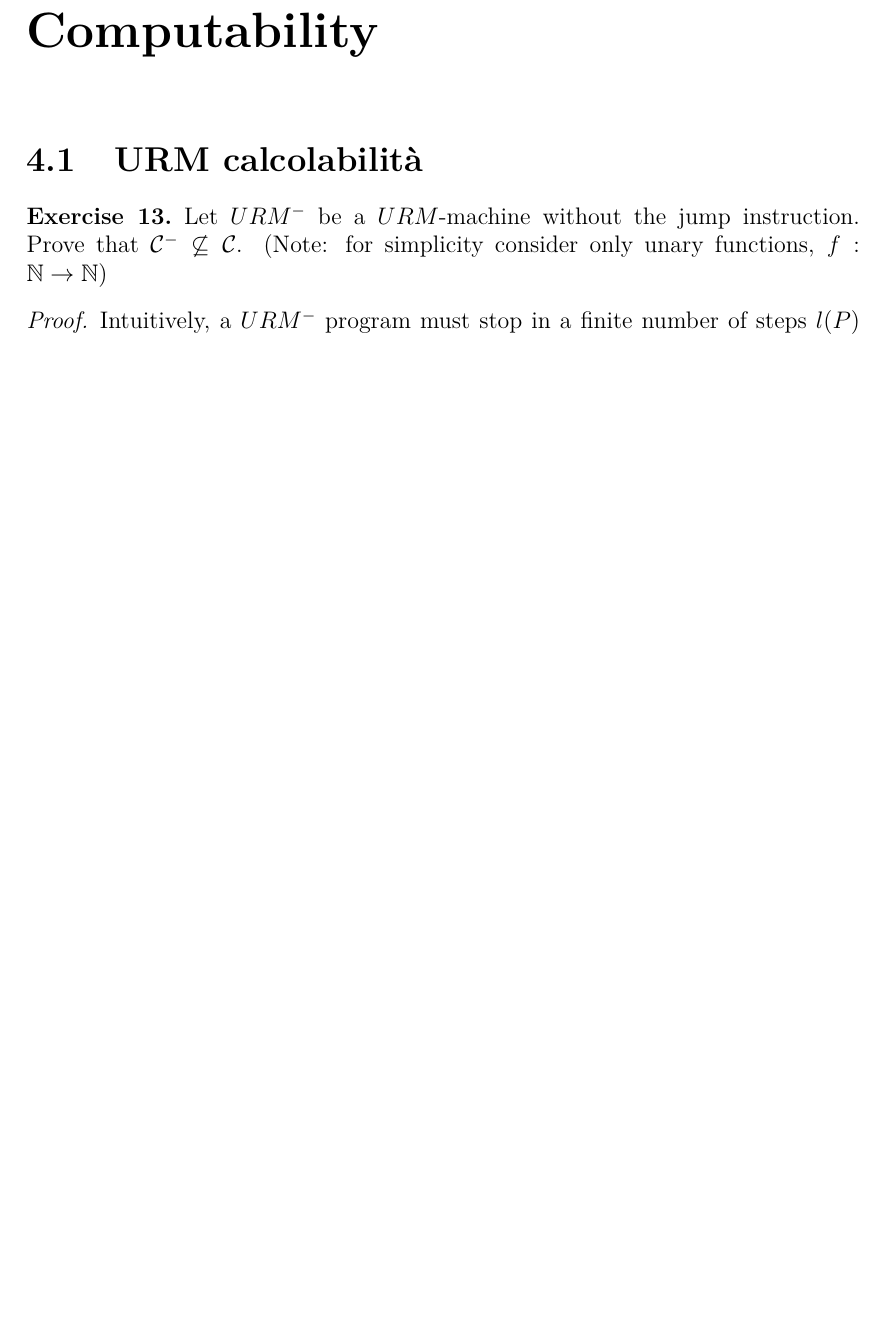
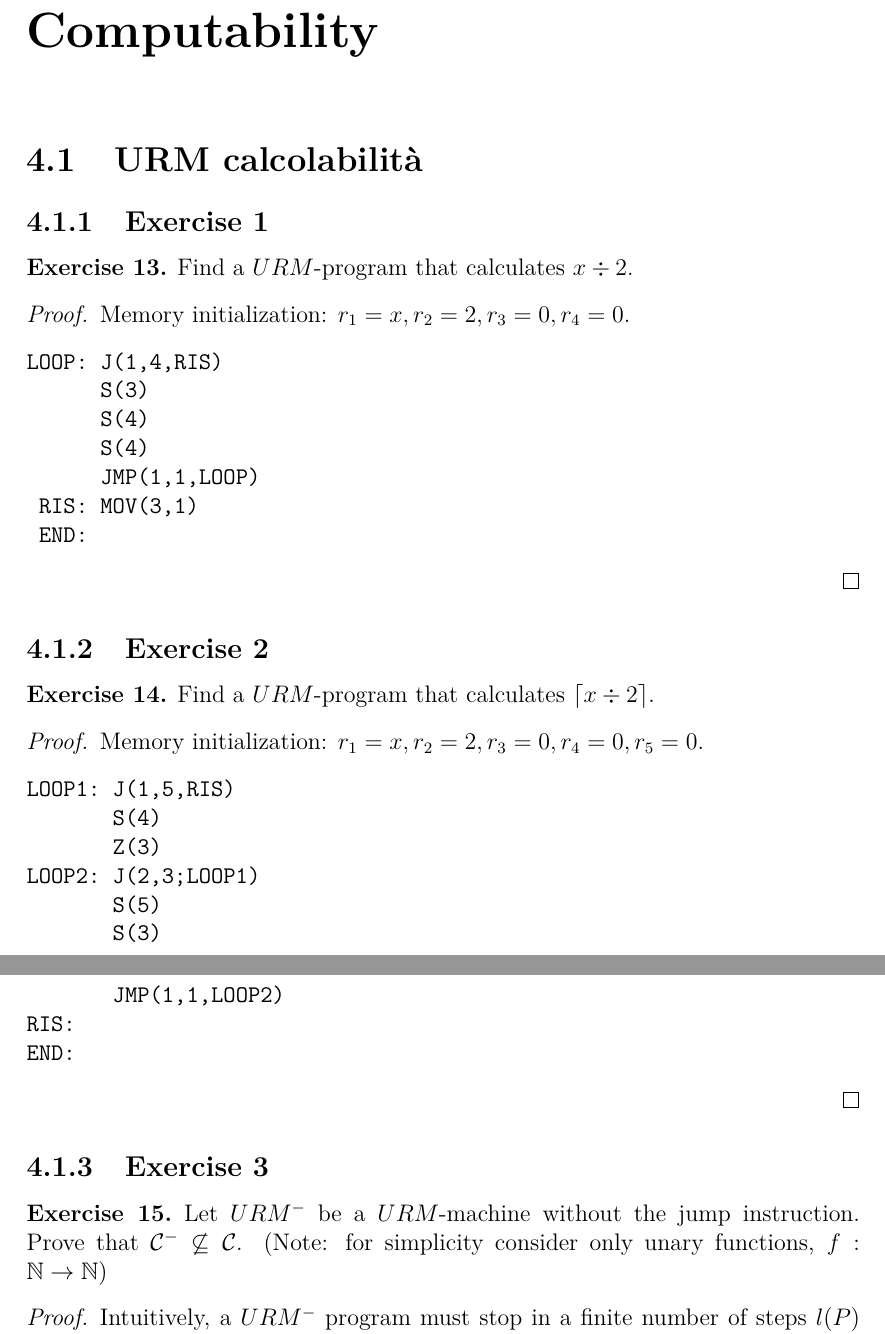
Before and after one commit to lparolari/workbook-unipd, a LaTeX thesis (workbook.tex): part of page 14 of 15 before the commit and two parts of pages 14 and 15 of 16 after it, the two joined at a grey line, cut so that both start at the same text, the shorter picture padded with empty space. Compiled offline with pdfLaTeX.

Commit message:
Add small computability exercises

```diff
--- a/workbook.tex
+++ b/workbook.tex
@@ -13,6 +13,7 @@
 \usepackage{amsthm}          % math theorems.
 \usepackage{amssymb}         % math symbols.
 \usepackage{amsbsy}          % math bold.
+\usepackage{mathtools}       % math tools.
 \usepackage{listings}        % embed programming language in latex.
 \usepackage{stmaryrd}        % symbols for theoretical computer science.
 \usepackage{hhline}          % better horizontal lines in tabulars and arrays.
@@ -519,6 +520,50 @@ Using algorithm \emph{ID3} build the decision trees for logical AND, OR and XOR.
 
 \section{URM calcolabilità}
 
+\subsection{Exercise 1}
+
+\begin{exercise}
+	Find a $URM$-program that calculates $x \div 2$.
+
+	\begin{proof}
+		Memory initialization: $r_1 = x, r_2 = 2, r_3 = 0, r_4 = 0$.
+
+\begin{verbatim}
+LOOP: J(1,4,RIS)
+      S(3)
+      S(4)
+      S(4)
+      JMP(1,1,LOOP)
+ RIS: MOV(3,1)
+ END:
+\end{verbatim}
+	\end{proof}
+\end{exercise}
+
+\subsection{Exercise 2}
+
+\begin{exercise}
+	Find a $URM$-program that calculates $\lceil x \div 2 \rceil$.
+
+	\begin{proof}
+		Memory initialization: $r_1 = x, r_2 = 2, r_3 = 0, r_4 = 0, r_5 = 0$.
+
+\begin{verbatim}
+LOOP1: J(1,5,RIS)
+       S(4)
+       Z(3)
+LOOP2: J(2,3;LOOP1)
+       S(5)
+       S(3)
+       JMP(1,1,LOOP2)
+RIS:
+END:
+\end{verbatim}
+	\end{proof}
+\end{exercise}
+
+\subsection{Exercise 3}
+
 \begin{exercise}
     Let $URM^-$ be a $URM$-machine without the jump instruction.
     Prove that $\calC^- \not\subseteq \calC$. (Note: for simplicity consider only unary functions, $f: \Nset \to \Nset$)
```
